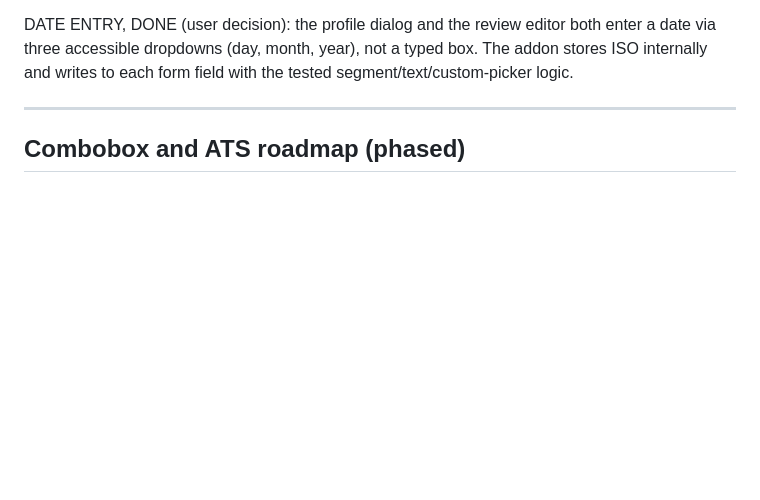
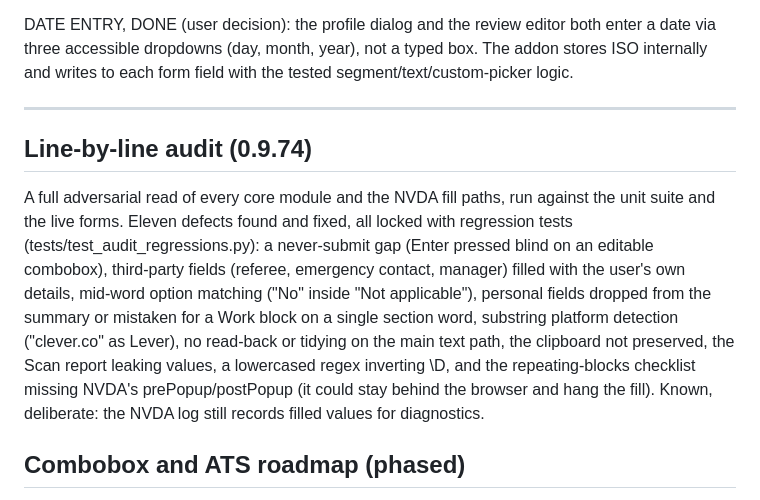
Before and after one commit to almrany803-alt/form-filler, a Markdown page: PROJECT_STATE.md, the part around one of its changes. Drawn GitHub-style; blank space fills up the shorter version.

Commit message:
docs: record the line-by-line audit (11 fixes) in PROJECT_STATE

```diff
--- a/PROJECT_STATE.md
+++ b/PROJECT_STATE.md
@@ -113,6 +113,21 @@ The addon stores ISO internally and writes to each form field with the tested
 segment/text/custom-picker logic.
 
 ---
+
+## Line-by-line audit (0.9.74)
+
+A full adversarial read of every core module and the NVDA fill paths, run
+against the unit suite and the live forms. Eleven defects found and fixed, all
+locked with regression tests (tests/test_audit_regressions.py): a never-submit
+gap (Enter pressed blind on an editable combobox), third-party fields (referee,
+emergency contact, manager) filled with the user's own details, mid-word option
+matching ("No" inside "Not applicable"), personal fields dropped from the summary
+or mistaken for a Work block on a single section word, substring platform
+detection ("clever.co" as Lever), no read-back or tidying on the main text path,
+the clipboard not preserved, the Scan report leaking values, a lowercased
+regex inverting \D, and the repeating-blocks checklist missing NVDA's
+prePopup/postPopup (it could stay behind the browser and hang the fill).
+Known, deliberate: the NVDA log still records filled values for diagnostics.
 
 ## Combobox and ATS roadmap (phased)
 
```
Also changed, not shown: other parts of PROJECT_STATE.md (+1 -1 lines).
